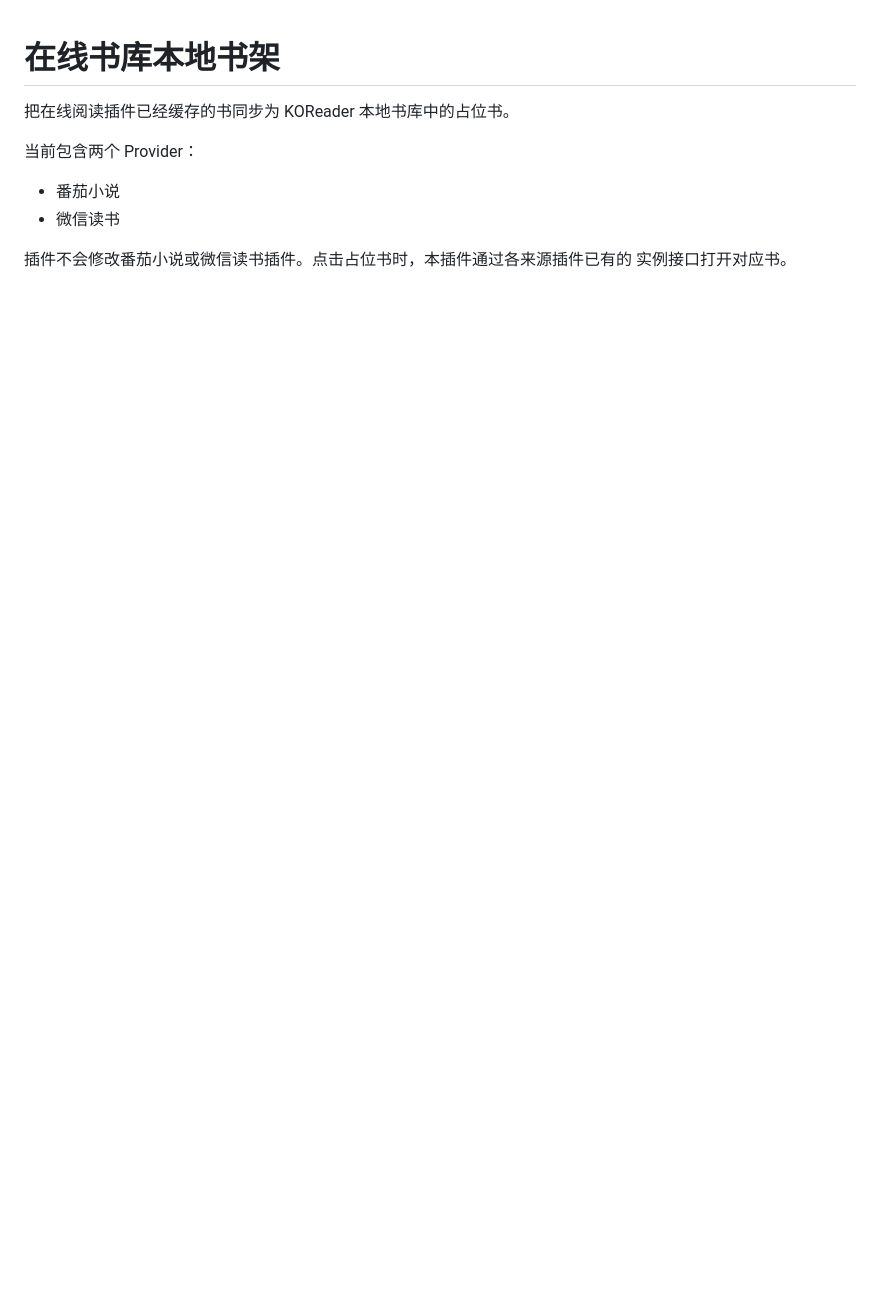
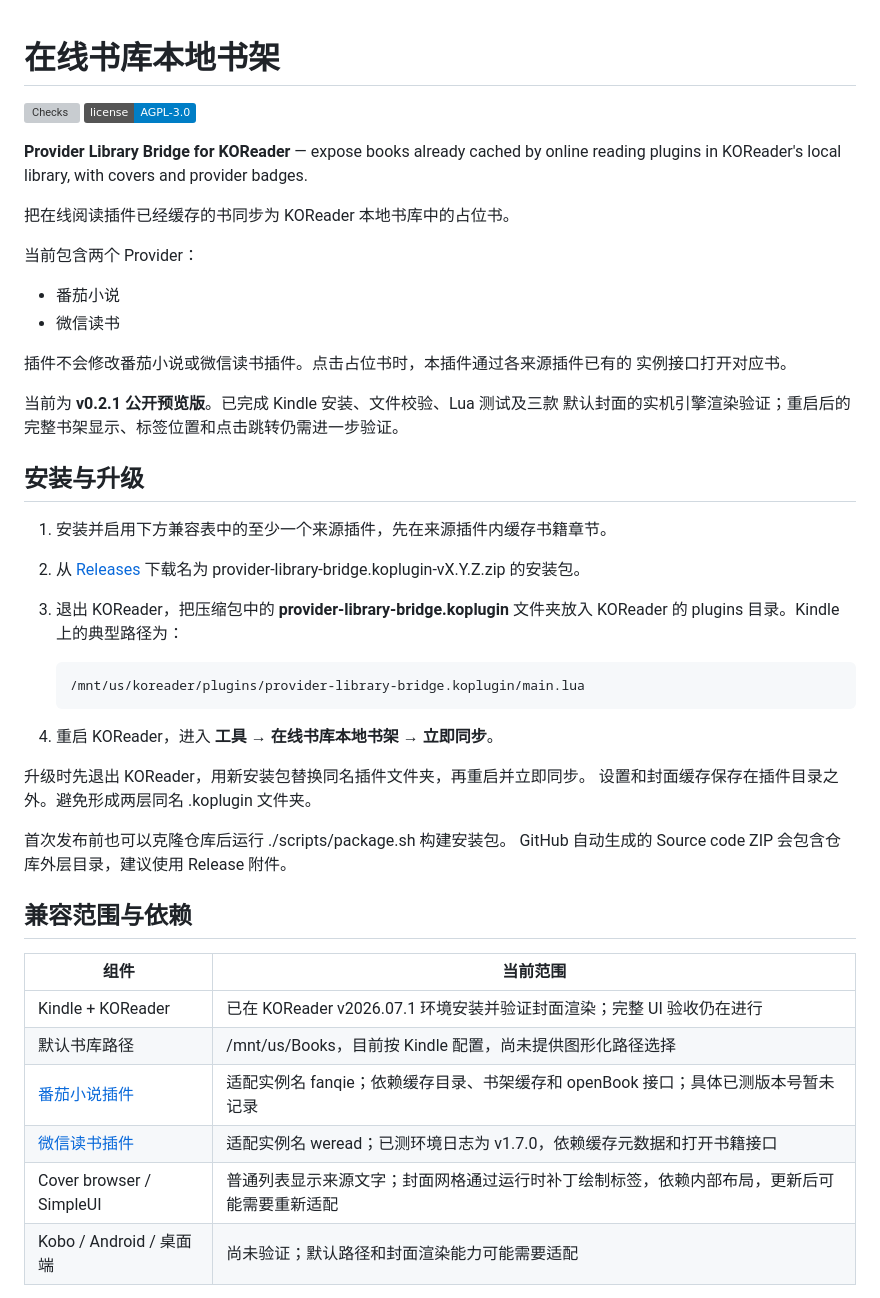
Before and after one commit to zjsycwmrbig/provider-library-bridge.koplugin, a Markdown page: README.md, the part around one of its changes. GitHub-like rendering; badges without logos; blank space fills up the shorter version; grey boxes are pictures that could not be loaded.

````diff
--- a/README.md
+++ b/README.md
@@ -1,4 +1,10 @@
 # 在线书库本地书架
+
+[![Checks](https://github.com/zjsycwmrbig/provider-library-bridge.koplugin/actions/workflows/check.yml/badge.svg)](https://github.com/zjsycwmrbig/provider-library-bridge.koplugin/actions/workflows/check.yml)
+[![License: AGPL-3.0](https://img.shields.io/badge/license-AGPL--3.0-blue.svg)](LICENSE)
+
+**Provider Library Bridge for KOReader** — expose books already cached by online
+reading plugins in KOReader's local library, with covers and provider badges.
 
 把在线阅读插件已经缓存的书同步为 KOReader 本地书库中的占位书。
 
@@ -9,3 +15,38 @@
 
 插件不会修改番茄小说或微信读书插件。点击占位书时，本插件通过各来源插件已有的
 实例接口打开对应书。
+
+当前为 **v0.2.1 公开预览版**。已完成 Kindle 安装、文件校验、Lua 测试及三款
+默认封面的实机引擎渲染验证；重启后的完整书架显示、标签位置和点击跳转仍需进一步验证。
+
+## 安装与升级
+
+1. 安装并启用下方兼容表中的至少一个来源插件，先在来源插件内缓存书籍章节。
+2. 从 [Releases](https://github.com/zjsycwmrbig/provider-library-bridge.koplugin/releases)
+   下载名为 provider-library-bridge.koplugin-vX.Y.Z.zip 的安装包。
+3. 退出 KOReader，把压缩包中的 **provider-library-bridge.koplugin** 文件夹放入
+   KOReader 的 plugins 目录。Kindle 上的典型路径为：
+
+   ```text
+   /mnt/us/koreader/plugins/provider-library-bridge.koplugin/main.lua
+   ```
+
+4. 重启 KOReader，进入 **工具 → 在线书库本地书架 → 立即同步**。
+
+升级时先退出 KOReader，用新安装包替换同名插件文件夹，再重启并立即同步。
+设置和封面缓存保存在插件目录之外。避免形成两层同名 .koplugin 文件夹。
+
+首次发布前也可以克隆仓库后运行 ./scripts/package.sh 构建安装包。
+GitHub 自动生成的 Source code ZIP 会包含仓库外层目录，建议使用 Release 附件。
+
+## 兼容范围与依赖
+
+| 组件 | 当前范围 |
+| --- | --- |
+| Kindle + KOReader | 已在 KOReader v2026.07.1 环境安装并验证封面渲染；完整 UI 验收仍在进行 |
+| 默认书库路径 | /mnt/us/Books，目前按 Kindle 配置，尚未提供图形化路径选择 |
+| [番茄小说插件](https://github.com/hesan1232/fanqie.koplugin) | 适配实例名 fanqie；依赖缓存目录、书架缓存和 openBook 接口；具体已测版本号暂未记录 |
+| [微信读书插件](https://github.com/finlater/weread.koplugin) | 适配实例名 weread；已测环境日志为 v1.7.0，依赖缓存元数据和打开书籍接口 |
+| Cover browser / SimpleUI | 普通列表显示来源文字；封面网格通过运行时补丁绘制标签，依赖内部布局，更新后可能需要重新适配 |
+| Kobo / Android / 桌面端 | 尚未验证；默认路径和封面渲染能力可能需要适配 |
+
````
Also changed, not shown: other parts of README.md (+52 -0 lines), .github/ISSUE_TEMPLATE/bug_report.md (added, +26 -0 lines), .github/ISSUE_TEMPLATE/feature_request.md (added, +15 -0 lines), .github/pull_request_template.md (added, +13 -0 lines), CONTRIBUTING.md (added, +24 -0 lines), THIRD_PARTY_NOTICES.md (added, +24 -0 lines), assets/generic-covers/README.md (+3 -2 lines), docs/DEVELOPMENT.md (added, +53 -0 lines), docs/UI.md (added, +13 -0 lines), docs/releases/v0.2.1.md (added, +36 -0 lines), docs/images/cover-current.png (added), docs/images/cover-eclipse.png (added), docs/images/cover-lattice.png (added), 6 other files.
